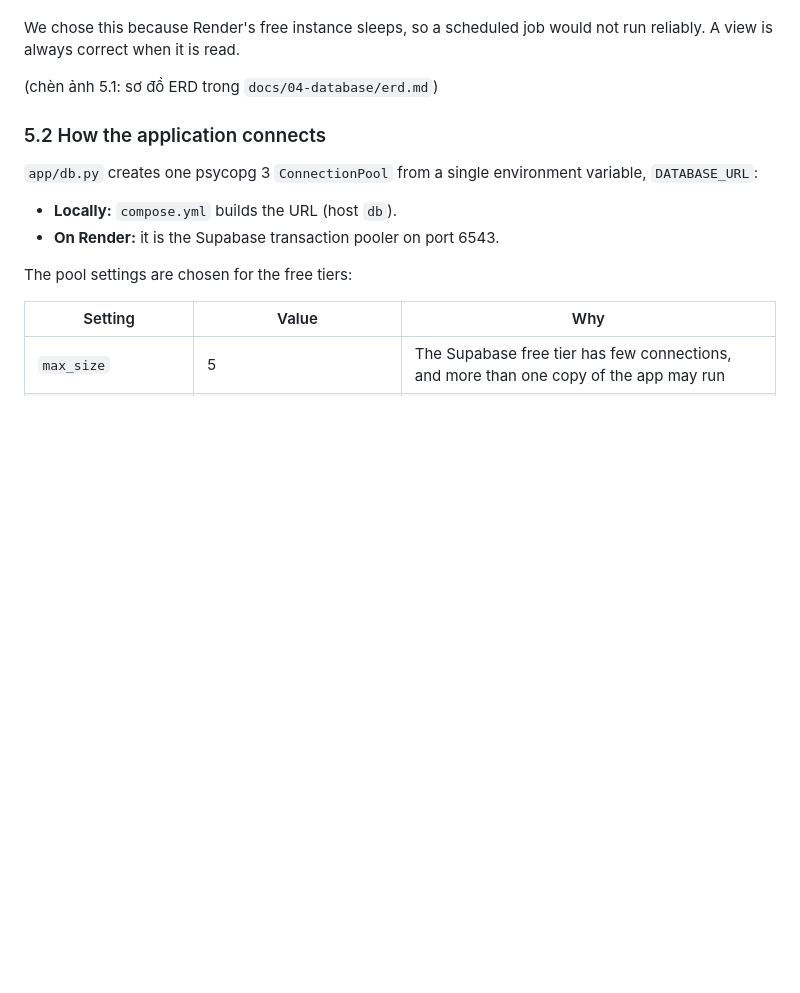
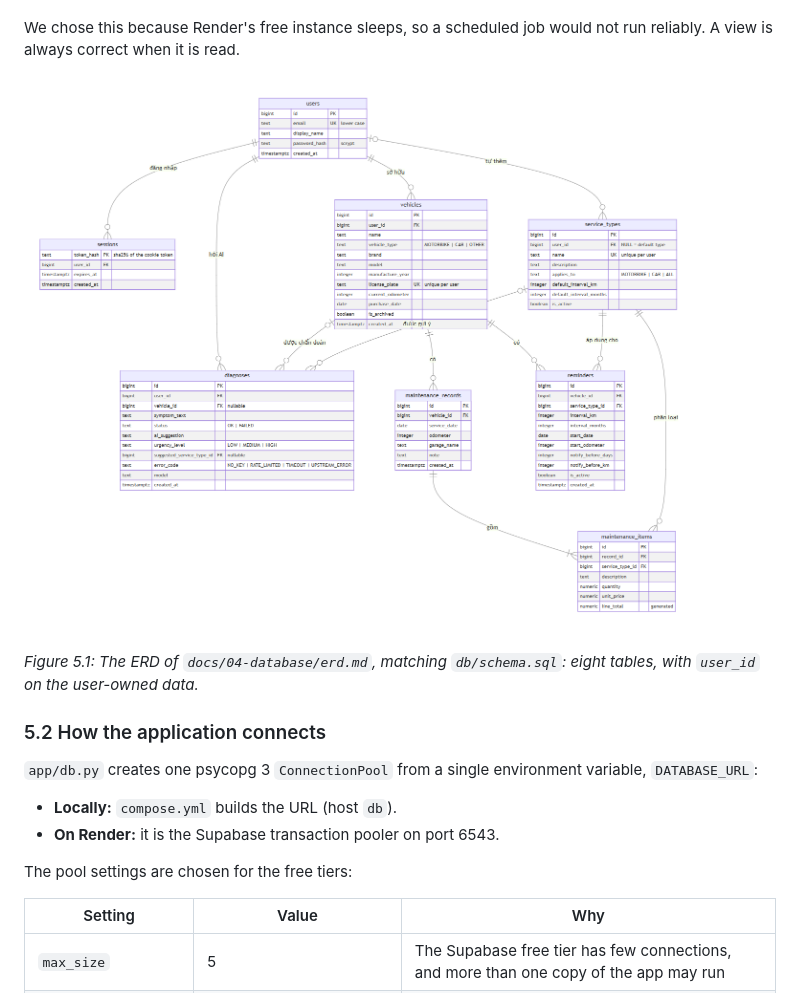
Before and after one commit to Zang-1/Vehicle-Maintenance-Log, a Markdown page: docs/report/giang.md, the part around one of its changes. Drawn GitHub-style; pictures changed too: docs/report/img/fig-5-1-erd.png (added); blank space fills up the shorter version.

```diff
--- a/docs/report/giang.md
+++ b/docs/report/giang.md
@@ -38,7 +38,9 @@ Two views compute values at read time, never in a background job:
 
 We chose this because Render's free instance sleeps, so a scheduled job would not run reliably. A view is always correct when it is read.
 
-(chèn ảnh 5.1: sơ đồ ERD trong `docs/04-database/erd.md`)
+![Figure 5.1: ERD](img/fig-5-1-erd.png)
+
+*Figure 5.1: The ERD of `docs/04-database/erd.md`, matching `db/schema.sql`: eight tables, with `user_id` on the user-owned data.*
 
 ### 5.2 How the application connects
 
```
Also changed, not shown: other parts of docs/report/giang.md (+20 -9 lines), docs/04-database/erd.md (+18 -2 lines), docs/report/img/fig-5-3-db-pause.png (added), docs/report/img/fig-6-1-ai-ok.png (added), docs/report/img/fig-6-4a-ai-error.png (added), docs/report/img/fig-6-4b-ai-history.png (added).
